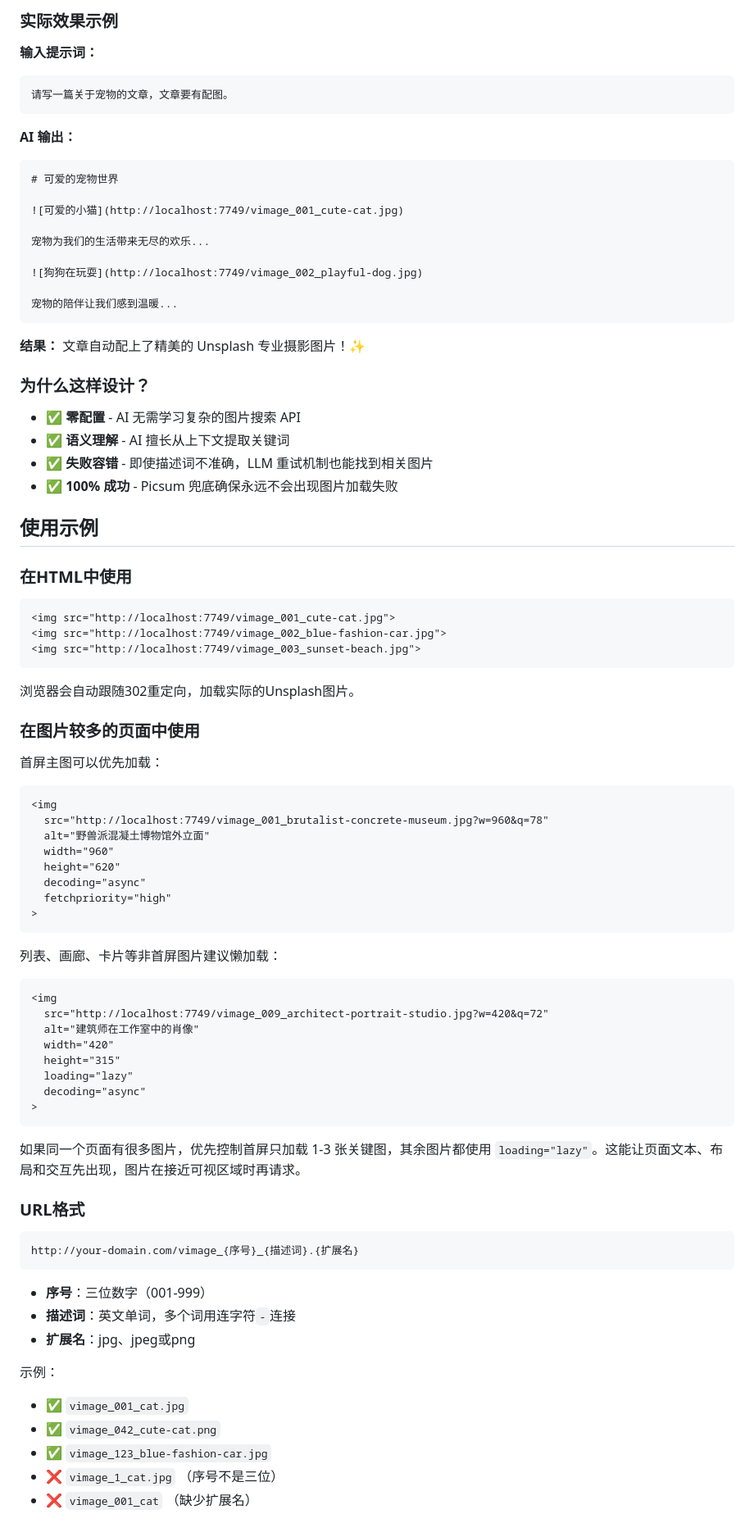
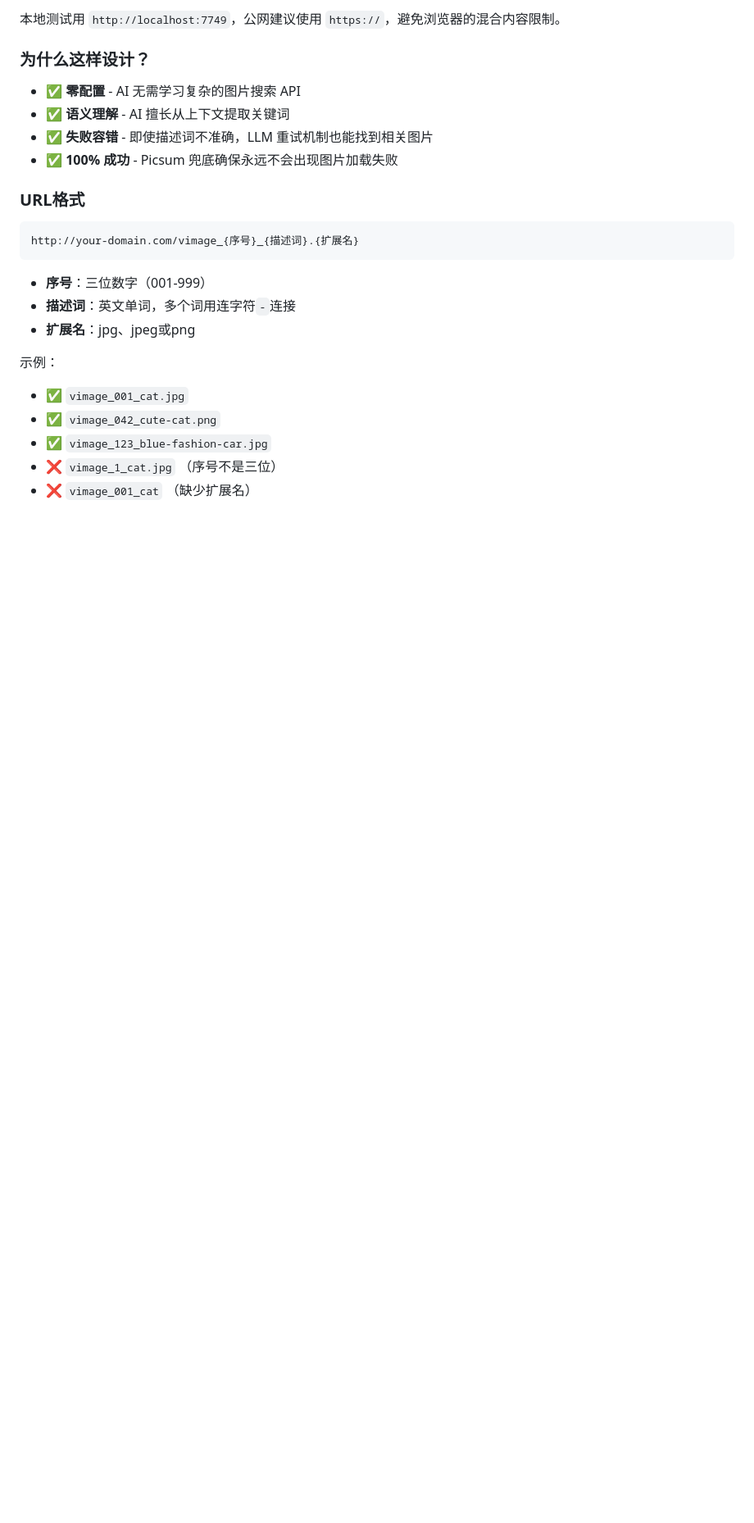
Before and after one commit to sn1p4am/vimage, a Markdown page: README.md, the part around one of its changes. Shown at 82% size. GitHub-like rendering; blank space fills up the shorter version.

Commit message:
Simplify Vimage prompt guidance

````diff
--- a/README.md
+++ b/README.md
@@ -180,24 +133,4 @@ ADMIN_COOKIE_SECURE=true
-### 实际效果示例
-
-**输入提示词：**
-```
-请写一篇关于宠物的文章，文章要有配图。
-```
-
-**AI 输出：**
-```markdown
-# 可爱的宠物世界
-
-![可爱的小猫](http://localhost:7749/vimage_001_cute-cat.jpg)
-
-宠物为我们的生活带来无尽的欢乐...
-
-![狗狗在玩耍](http://localhost:7749/vimage_002_playful-dog.jpg)
-
-宠物的陪伴让我们感到温暖...
-```
-
-**结果：** 文章自动配上了精美的 Unsplash 专业摄影图片！✨
+本地测试用 `http://localhost:7749`，公网建议使用 `https://`，避免浏览器的混合内容限制。
 
 ### 为什么这样设计？
 
@@ -205,48 +138,6 @@ ADMIN_COOKIE_SECURE=true
 - ✅ **语义理解** - AI 擅长从上下文提取关键词
 - ✅ **失败容错** - 即使描述词不准确，LLM 重试机制也能找到相关图片
 - ✅ **100% 成功** - Picsum 兜底确保永远不会出现图片加载失败
-
-## 使用示例
-
-### 在HTML中使用
-
-```html
-<img src="http://localhost:7749/vimage_001_cute-cat.jpg">
-<img src="http://localhost:7749/vimage_002_blue-fashion-car.jpg">
-<img src="http://localhost:7749/vimage_003_sunset-beach.jpg">
-```
-
-浏览器会自动跟随302重定向，加载实际的Unsplash图片。
-
-### 在图片较多的页面中使用
-
-首屏主图可以优先加载：
-
-```html
-<img
-  src="http://localhost:7749/vimage_001_brutalist-concrete-museum.jpg?w=960&q=78"
-  alt="野兽派混凝土博物馆外立面"
-  width="960"
-  height="620"
-  decoding="async"
-  fetchpriority="high"
->
-```
-
-列表、画廊、卡片等非首屏图片建议懒加载：
-
-```html
-<img
-  src="http://localhost:7749/vimage_009_architect-portrait-studio.jpg?w=420&q=72"
-  alt="建筑师在工作室中的肖像"
-  width="420"
-  height="315"
-  loading="lazy"
-  decoding="async"
->
-```
-
-如果同一个页面有很多图片，优先控制首屏只加载 1-3 张关键图，其余图片都使用 `loading="lazy"`。这能让页面文本、布局和交互先出现，图片在接近可视区域时再请求。
 
 ### URL格式
 
````
Also changed, not shown: other parts of README.md (+10 -57 lines).
